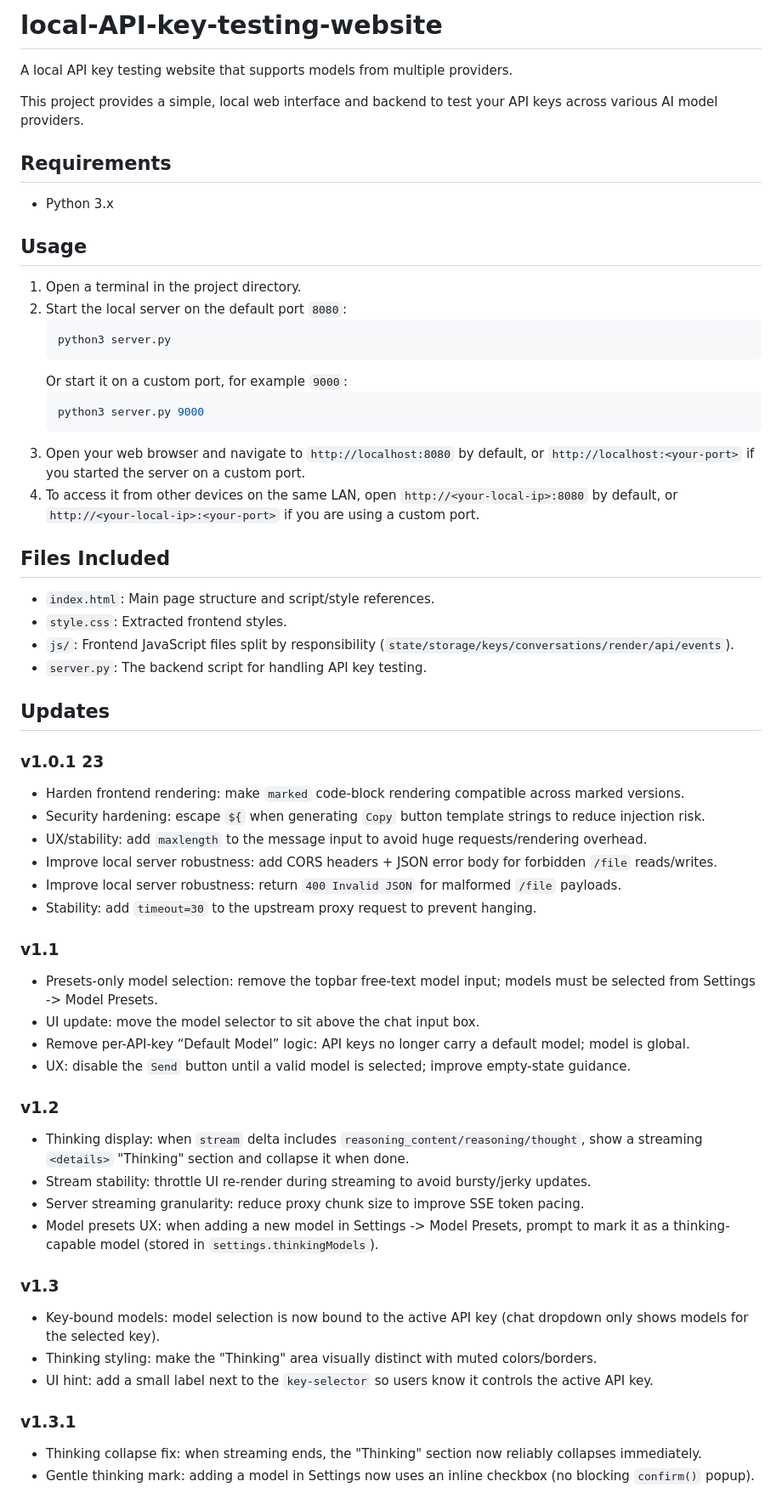
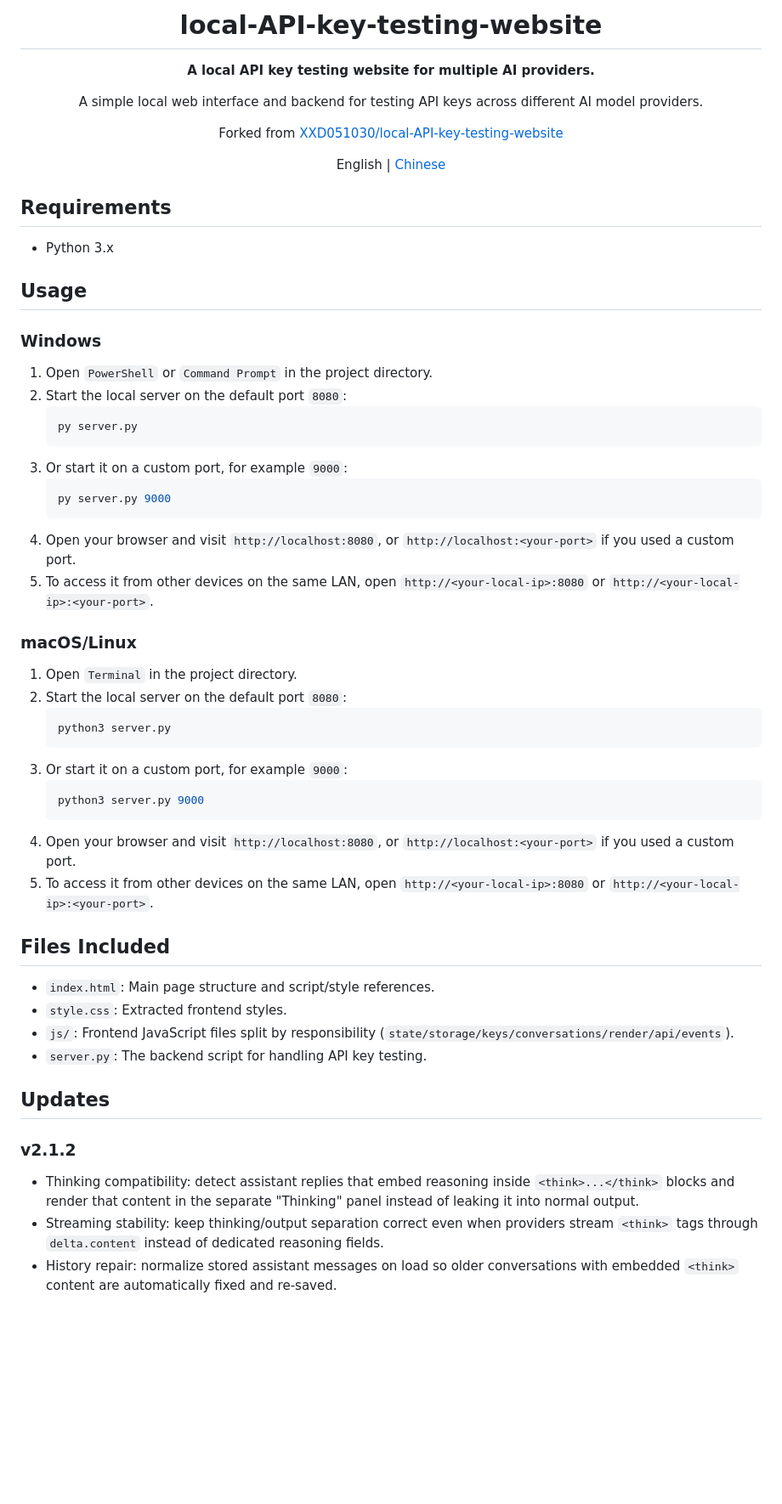
Before and after one commit to XXD051030/local-API-key-testing-website, a Markdown page: README.md, the part around one of its changes. Shown at 85% size. Drawn GitHub-style; blank space fills up the shorter version.

Commit message:
docs: refresh fork README files

````diff
--- a/README.md
+++ b/README.md
@@ -1,7 +1,16 @@
-# local-API-key-testing-website
-A local API key testing website that supports models from multiple providers.
+<h1 align="center">local-API-key-testing-website</h1>
 
-This project provides a simple, local web interface and backend to test your API keys across various AI model providers.
+<p align="center"><strong>A local API key testing website for multiple AI providers.</strong></p>
+
+<p align="center">
+  A simple local web interface and backend for testing API keys across different AI model providers.
+</p>
+
+<p align="center">
+  Forked from <a href="https://github.com/XXD051030/local-API-key-testing-website">XXD051030/local-API-key-testing-website</a>
+</p>
+
+<p align="center">English | <a href="./READMECN.md">Chinese</a></p>
 
 ## Requirements
 
@@ -9,17 +18,33 @@ This project provides a simple, local web interface and backend to test your API
 
 ## Usage
 
-1. Open a terminal in the project directory.
+### Windows
+
+1. Open `PowerShell` or `Command Prompt` in the project directory.
+2. Start the local server on the default port `8080`:
+   ```powershell
+   py server.py
+   ```
+3. Or start it on a custom port, for example `9000`:
+   ```powershell
+   py server.py 9000
+   ```
+4. Open your browser and visit `http://localhost:8080`, or `http://localhost:<your-port>` if you used a custom port.
+5. To access it from other devices on the same LAN, open `http://<your-local-ip>:8080` or `http://<your-local-ip>:<your-port>`.
+
+### macOS/Linux
+
+1. Open `Terminal` in the project directory.
 2. Start the local server on the default port `8080`:
    ```bash
    python3 server.py
    ```
-   Or start it on a custom port, for example `9000`:
+3. Or start it on a custom port, for example `9000`:
    ```bash
    python3 server.py 9000
    ```
-3. Open your web browser and navigate to `http://localhost:8080` by default, or `http://localhost:<your-port>` if you started the server on a custom port.
-4. To access it from other devices on the same LAN, open `http://<your-local-ip>:8080` by default, or `http://<your-local-ip>:<your-port>` if you are using a custom port.
+4. Open your browser and visit `http://localhost:8080`, or `http://localhost:<your-port>` if you used a custom port.
+5. To access it from other devices on the same LAN, open `http://<your-local-ip>:8080` or `http://<your-local-ip>:<your-port>`.
 
 ## Files Included
 
@@ -29,32 +54,9 @@ This project provides a simple, local web interface and backend to test your API
 * `server.py`: The backend script for handling API key testing.
 
 ## Updates
-### v1.0.1 23
-- Harden frontend rendering: make `marked` code-block rendering compatible across marked versions.
-- Security hardening: escape `${` when generating `Copy` button template strings to reduce injection risk.
-- UX/stability: add `maxlength` to the message input to avoid huge requests/rendering overhead.
-- Improve local server robustness: add CORS headers + JSON error body for forbidden `/file` reads/writes.
-- Improve local server robustness: return `400 Invalid JSON` for malformed `/file` payloads.
-- Stability: add `timeout=30` to the upstream proxy request to prevent hanging.
 
-### v1.1
-- Presets-only model selection: remove the topbar free-text model input; models must be selected from Settings -> Model Presets.
-- UI update: move the model selector to sit above the chat input box.
-- Remove per-API-key “Default Model” logic: API keys no longer carry a default model; model is global.
-- UX: disable the `Send` button until a valid model is selected; improve empty-state guidance.
+### v2.1.2
+- Thinking compatibility: detect assistant replies that embed reasoning inside `<think>...</think>` blocks and render that content in the separate "Thinking" panel instead of leaking it into normal output.
+- Streaming stability: keep thinking/output separation correct even when providers stream `<think>` tags through `delta.content` instead of dedicated reasoning fields.
+- History repair: normalize stored assistant messages on load so older conversations with embedded `<think>` content are automatically fixed and re-saved.
 
-### v1.2
-- Thinking display: when `stream` delta includes `reasoning_content/reasoning/thought`, show a streaming `<details>` "Thinking" section and collapse it when done.
-- Stream stability: throttle UI re-render during streaming to avoid bursty/jerky updates.
-- Server streaming granularity: reduce proxy chunk size to improve SSE token pacing.
-- Model presets UX: when adding a new model in Settings -> Model Presets, prompt to mark it as a thinking-capable model (stored in `settings.thinkingModels`).
-
-### v1.3
-- Key-bound models: model selection is now bound to the active API key (chat dropdown only shows models for the selected key).
-- Thinking styling: make the "Thinking" area visually distinct with muted colors/borders.
-- UI hint: add a small label next to the `key-selector` so users know it controls the active API key.
-
-### v1.3.1
-- Thinking collapse fix: when streaming ends, the "Thinking" section now reliably collapses immediately.
-- Gentle thinking mark: adding a model in Settings now uses an inline checkbox (no blocking `confirm()` popup).
-
````
Also changed, not shown: other parts of README.md (+51 -27 lines), READMECN.md (added, +121 -0 lines).
